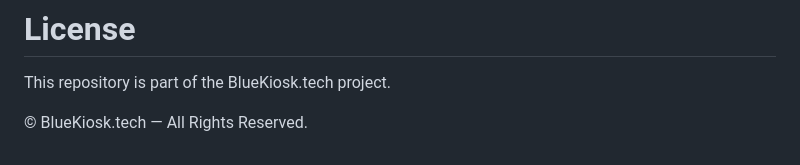
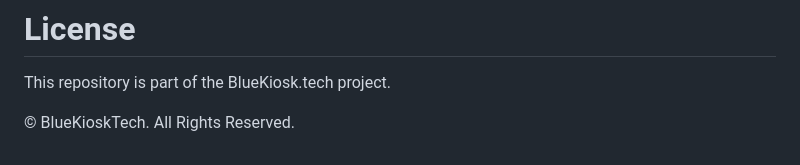
Before and after one commit to BenYah10/bluekiosk-site, a Markdown page: README.md, the part around the change. GitHub-like rendering.

```diff
--- a/README.md
+++ b/README.md
@@ -212,4 +212,4 @@ Experience the project online:
 
 This repository is part of the BlueKiosk.tech project.
 
-© BlueKiosk.tech — All Rights Reserved.
+© BlueKioskTech. All Rights Reserved.
```
